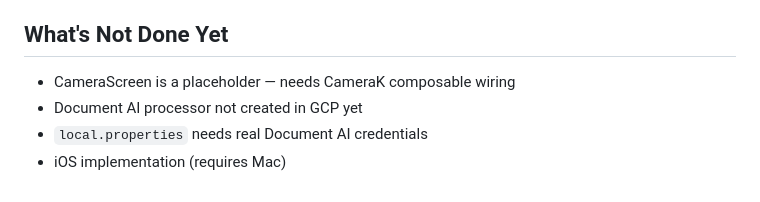
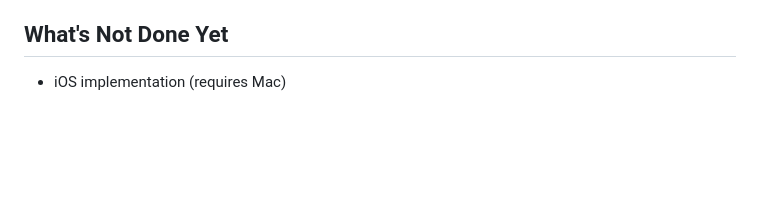
Before and after one commit to murano500k/TerminowoApp, a Markdown page: CLAUDE.md, the part around the change. GitHub-like rendering; blank space fills up the shorter version.

Commit message:
Remove outdated TODOs from CLAUDE.md
Document AI processor, credentials, and CameraScreen are all working.
Only iOS implementation remains as TODO.

```diff
--- a/CLAUDE.md
+++ b/CLAUDE.md
@@ -51,7 +51,4 @@ Backend proxy (GCP Cloud Function) → `DocumentAiMapper` with 3-strategy date e
 
 ## What's Not Done Yet
 
-- CameraScreen is a placeholder — needs CameraK composable wiring
-- Document AI processor not created in GCP yet
-- `local.properties` needs real Document AI credentials
 - iOS implementation (requires Mac)
```
